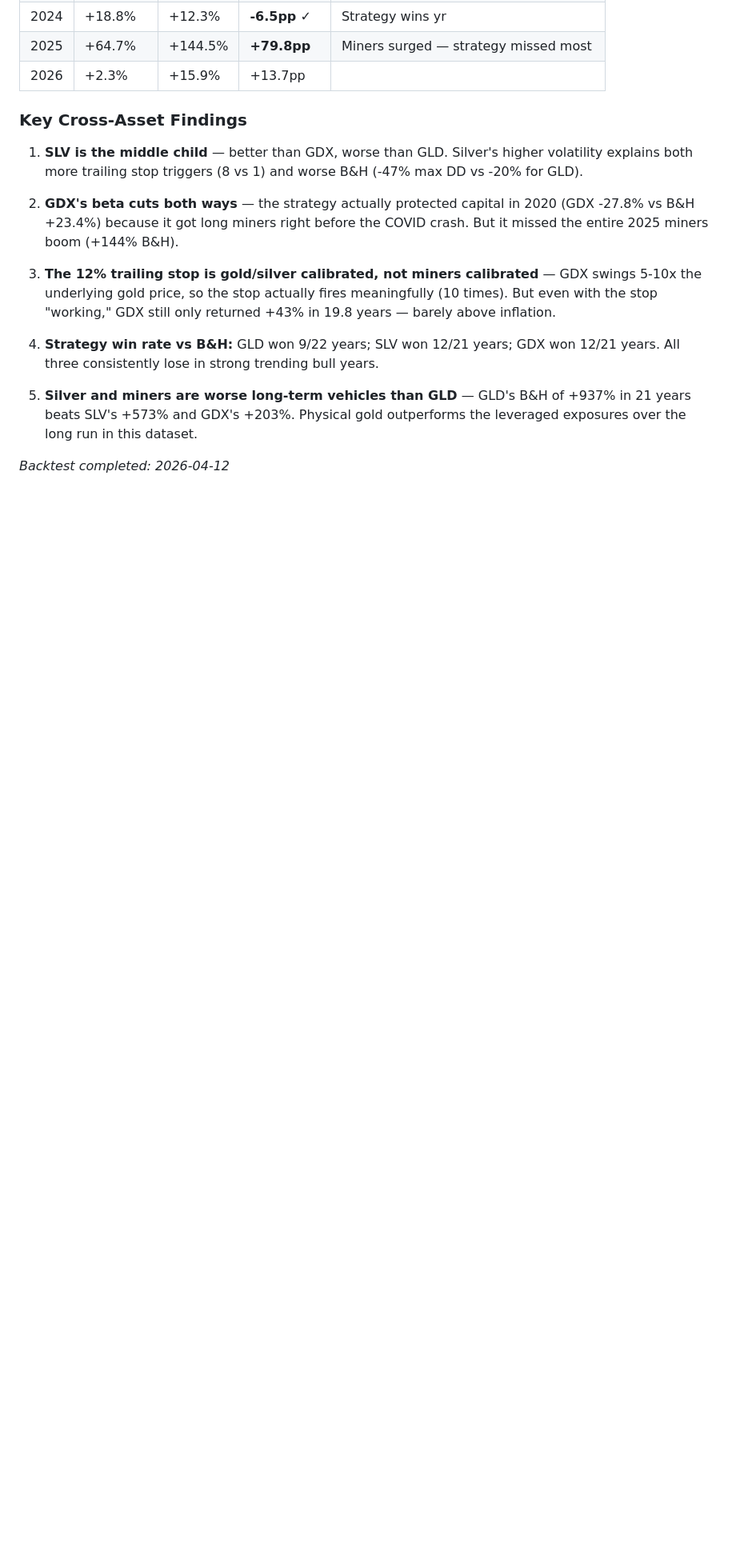
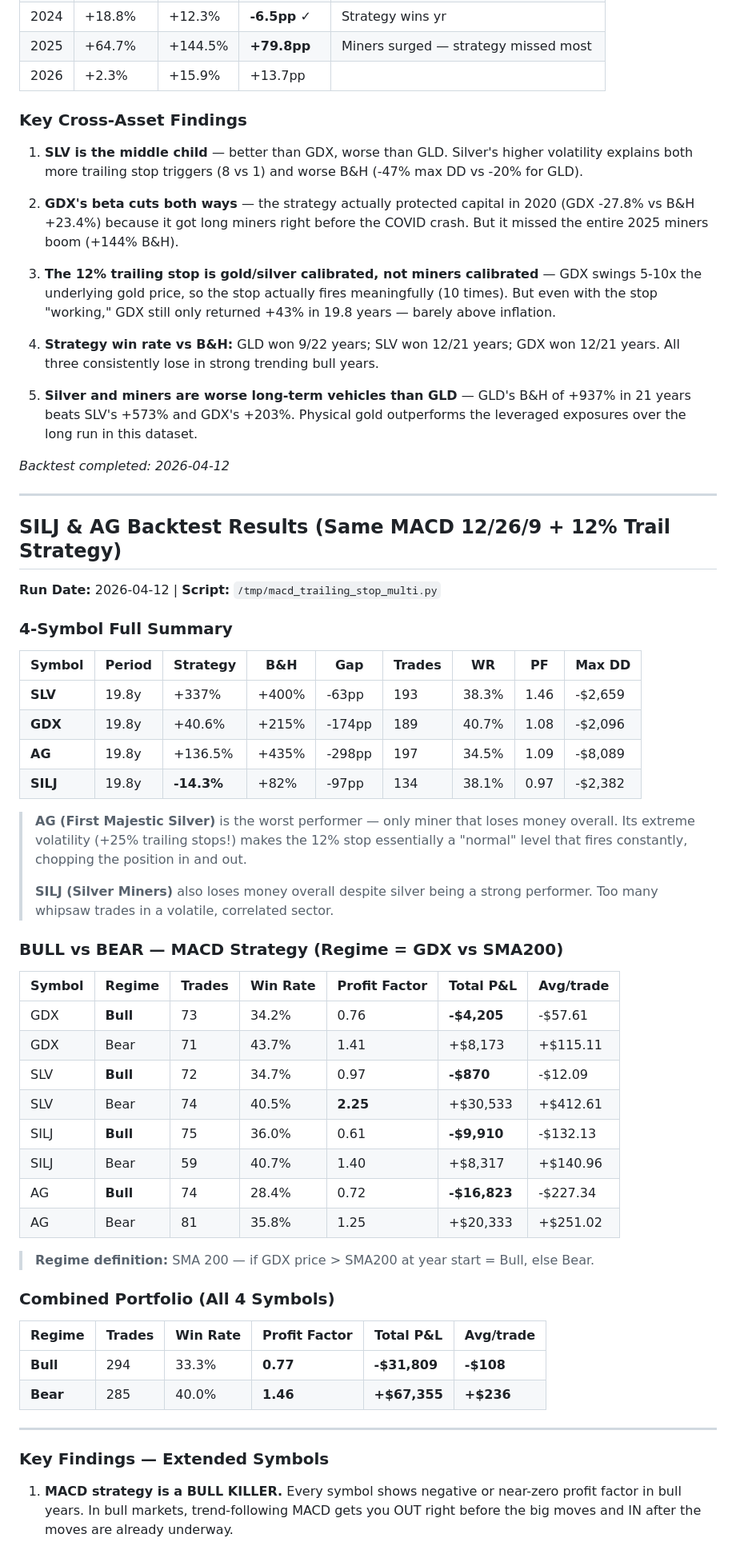
Before and after one commit to p1gg13f4rm3r/obsidian-vault, a Markdown page: 03-Trading/gld-macd-trailing-stop-strategy.md, the part around one of its changes. Shown at 80% size. Drawn GitHub-style; blank space fills up the shorter version.

Commit message:
Extend MACD strategy doc: SILJ+AG backtest, bull/bear regime analysis, PM Core comparison

```diff
--- a/03-Trading/gld-macd-trailing-stop-strategy.md
+++ b/03-Trading/gld-macd-trailing-stop-strategy.md
@@ -340,3 +340,51 @@ cd ~/obsidian-vault/02-projects/trading-system
 5. **Silver and miners are worse long-term vehicles than GLD** — GLD's B&H of +937% in 21 years beats SLV's +573% and GDX's +203%. Physical gold outperforms the leveraged exposures over the long run in this dataset.
 
 *Backtest completed: 2026-04-12*
+
+---
+
+## SILJ & AG Backtest Results (Same MACD 12/26/9 + 12% Trail Strategy)
+
+**Run Date:** 2026-04-12 | **Script:** `/tmp/macd_trailing_stop_multi.py`
+
+### 4-Symbol Full Summary
+
+| Symbol | Period | Strategy | B&H | Gap | Trades | WR | PF | Max DD |
+|--------|--------|----------|-----|-----|--------|----|----|--------|
+| **SLV** | 19.8y | +337% | +400% | -63pp | 193 | 38.3% | 1.46 | -$2,659 |
+| **GDX** | 19.8y | +40.6% | +215% | -174pp | 189 | 40.7% | 1.08 | -$2,096 |
+| **AG** | 19.8y | +136.5% | +435% | -298pp | 197 | 34.5% | 1.09 | -$8,089 |
+| **SILJ** | 19.8y | **-14.3%** | +82% | -97pp | 134 | 38.1% | 0.97 | -$2,382 |
+
+> **AG (First Majestic Silver)** is the worst performer — only miner that loses money overall. Its extreme volatility (+25% trailing stops!) makes the 12% stop essentially a "normal" level that fires constantly, chopping the position in and out.
+>
+> **SILJ (Silver Miners)** also loses money overall despite silver being a strong performer. Too many whipsaw trades in a volatile, correlated sector.
+
+### BULL vs BEAR — MACD Strategy (Regime = GDX vs SMA200)
+
+| Symbol | Regime | Trades | Win Rate | Profit Factor | Total P&L | Avg/trade |
+|--------|--------|--------|----------|---------------|-----------|-----------|
+| GDX | **Bull** | 73 | 34.2% | 0.76 | **-$4,205** | -$57.61 |
+| GDX | Bear | 71 | 43.7% | 1.41 | +$8,173 | +$115.11 |
+| SLV | **Bull** | 72 | 34.7% | 0.97 | **-$870** | -$12.09 |
+| SLV | Bear | 74 | 40.5% | **2.25** | +$30,533 | +$412.61 |
+| SILJ | **Bull** | 75 | 36.0% | 0.61 | **-$9,910** | -$132.13 |
+| SILJ | Bear | 59 | 40.7% | 1.40 | +$8,317 | +$140.96 |
+| AG | **Bull** | 74 | 28.4% | 0.72 | **-$16,823** | -$227.34 |
+| AG | Bear | 81 | 35.8% | 1.25 | +$20,333 | +$251.02 |
+
+> **Regime definition:** SMA 200 — if GDX price > SMA200 at year start = Bull, else Bear.
+
+### Combined Portfolio (All 4 Symbols)
+
+| Regime | Trades | Win Rate | Profit Factor | Total P&L | Avg/trade |
+|--------|--------|----------|---------------|-----------|-----------|
+| **Bull** | 294 | 33.3% | **0.77** | **-$31,809** | **-$108** |
+| **Bear** | 285 | 40.0% | **1.46** | **+$67,355** | **+$236** |
+
+---
+
+### Key Findings — Extended Symbols
+
+1. **MACD strategy is a BULL KILLER.** Every symbol shows negative or near-zero profit factor in bull years. In bull markets, trend-following MACD gets you OUT right before the big moves and IN after the moves are already underway.
+
```
Also changed, not shown: other parts of 03-Trading/gld-macd-trailing-stop-strategy.md (+21 -0 lines).
